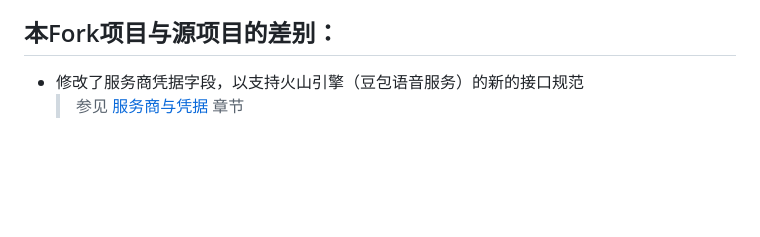
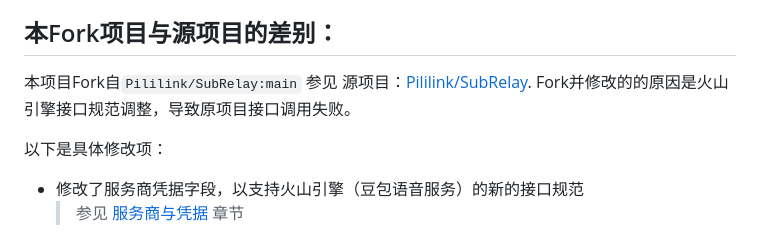
Before and after one commit to sffzh/SubRelay, a Markdown page: README.md, the part around the change. Drawn GitHub-style; blank space fills up the shorter version.

Commit message:
修改Readme文档，说明修改内容。

```diff
--- a/README.md
+++ b/README.md
@@ -16,6 +16,11 @@ SubRelay 是一个 Windows 桌面端实时语音翻译字幕工具，用于采
 - 手动控制：软件启动后不会自动监听，每个通道都需要手动开始和停止。
 
 ## 本Fork项目与源项目的差别：
+
+本项目Fork自`Pililink/SubRelay:main` 参见 源项目：[Pililink/SubRelay](https://github.com/Pililink/SubRelay).
+Fork并修改的的原因是火山引擎接口规范调整，导致原项目接口调用失败。
+
+以下是具体修改项：
 
 - 修改了服务商凭据字段，以支持火山引擎（豆包语音服务）的新的接口规范
   > 参见 [服务商与凭据](#服务商与凭据) 章节
```
